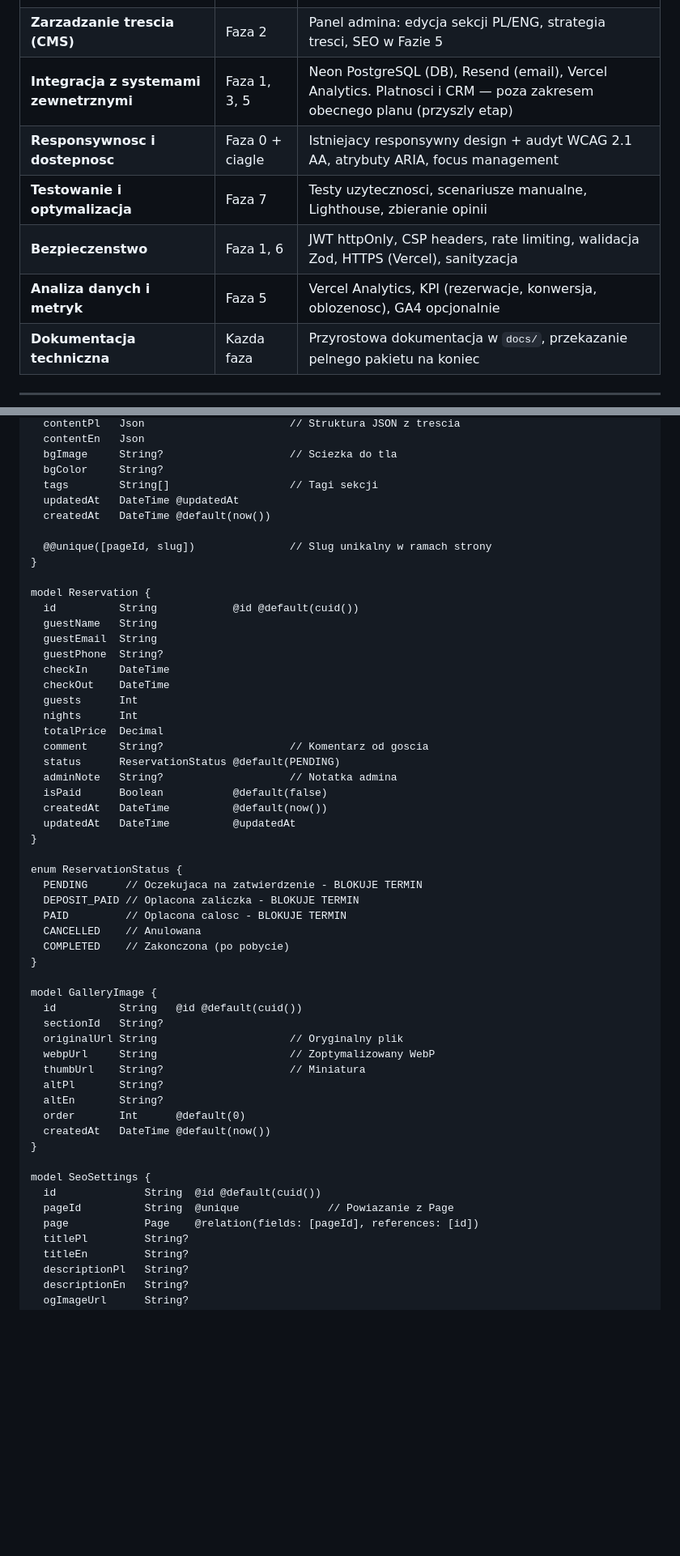
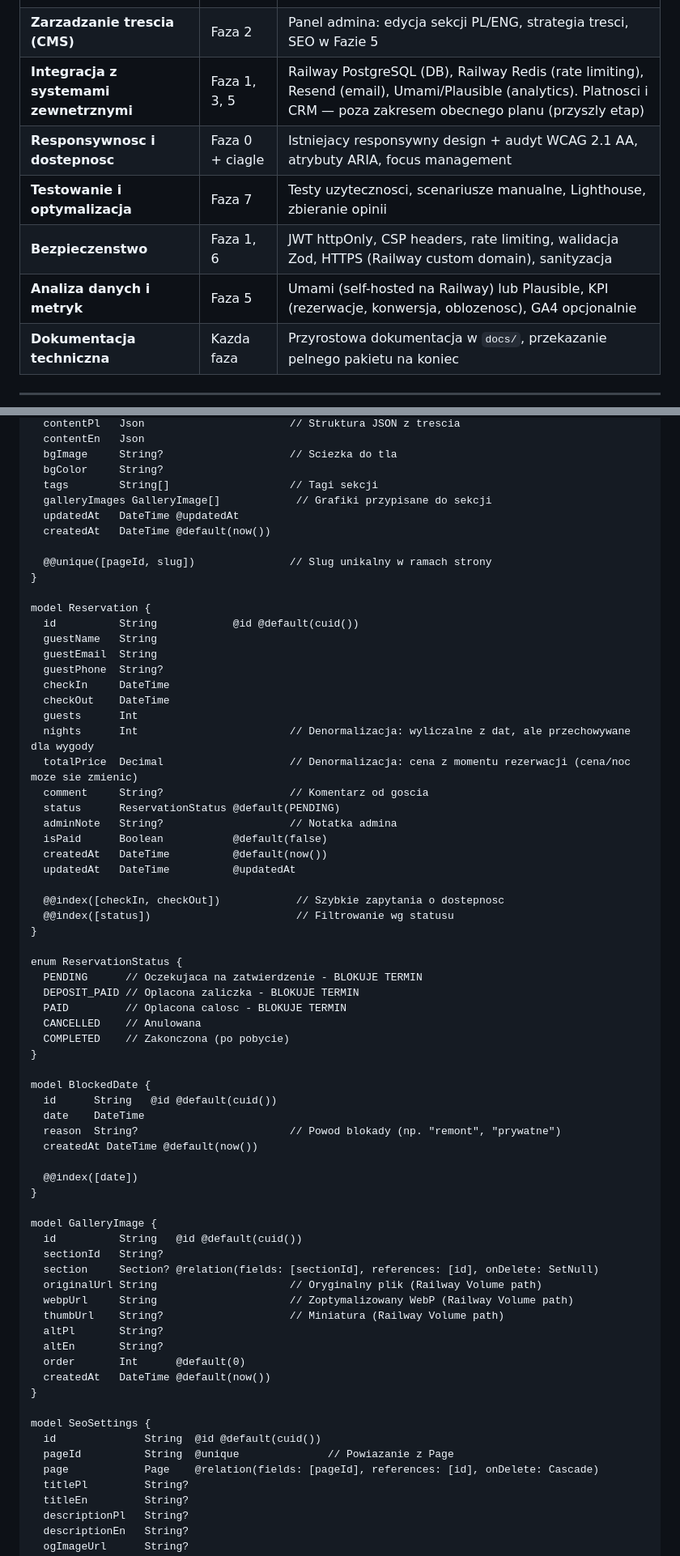
Before and after one commit to conceptfab/15_26_Maja_site, a Markdown page: plan_implementacji.md, 2 parts joined by grey strips. Shown at 81% size. Drawn GitHub-style; blank space fills up the shorter version.

Commit message:
fix plan

```diff
--- a/plan_implementacji.md
+++ b/plan_implementacji.md
@@ -10,11 +10,11 @@ Ponizej mapowanie wymagan formalnych na konkretne fazy i elementy planu:
 | **Customer Journey** | Faza 0 | Mapa punktow kontaktu: strona → rezerwacja → email → potwierdzenie → pobyt |
 | **Architektura informacji** | Faza 0 + Faza 2 | Struktura nawigacji, hierarchia tresci, taxonomia sekcji |
 | **Zarzadzanie trescia (CMS)** | Faza 2 | Panel admina: edycja sekcji PL/ENG, strategia tresci, SEO w Fazie 5 |
-| **Integracja z systemami zewnetrznymi** | Faza 1, 3, 5 | Neon PostgreSQL (DB), Resend (email), Vercel Analytics. Platnosci i CRM — poza zakresem obecnego planu (przyszly etap) |
+| **Integracja z systemami zewnetrznymi** | Faza 1, 3, 5 | Railway PostgreSQL (DB), Railway Redis (rate limiting), Resend (email), Umami/Plausible (analytics). Platnosci i CRM — poza zakresem obecnego planu (przyszly etap) |
 | **Responsywnosc i dostepnosc** | Faza 0 + ciagle | Istniejacy responsywny design + audyt WCAG 2.1 AA, atrybuty ARIA, focus management |
 | **Testowanie i optymalizacja** | Faza 7 | Testy uzytecznosci, scenariusze manualne, Lighthouse, zbieranie opinii |
-| **Bezpieczenstwo** | Faza 1, 6 | JWT httpOnly, CSP headers, rate limiting, walidacja Zod, HTTPS (Vercel), sanityzacja |
-| **Analiza danych i metryk** | Faza 5 | Vercel Analytics, KPI (rezerwacje, konwersja, oblozenosc), GA4 opcjonalnie |
+| **Bezpieczenstwo** | Faza 1, 6 | JWT httpOnly, CSP headers, rate limiting, walidacja Zod, HTTPS (Railway custom domain), sanityzacja |
+| **Analiza danych i metryk** | Faza 5 | Umami (self-hosted na Railway) lub Plausible, KPI (rezerwacje, konwersja, oblozenosc), GA4 opcjonalnie |
 | **Dokumentacja techniczna** | Kazda faza | Przyrostowa dokumentacja w `docs/`, przekazanie pelnego pakietu na koniec |
 
 ---
@@ -172,6 +177,7 @@ model Section {
   bgImage     String?                    // Sciezka do tla
   bgColor     String?
   tags        String[]                   // Tagi sekcji
+  galleryImages GalleryImage[]            // Grafiki przypisane do sekcji
   updatedAt   DateTime @updatedAt
   createdAt   DateTime @default(now())
 
@@ -186,14 +192,17 @@ model Reservation {
   checkIn     DateTime
   checkOut    DateTime
   guests      Int
-  nights      Int
-  totalPrice  Decimal
+  nights      Int                        // Denormalizacja: wyliczalne z dat, ale przechowywane dla wygody
+  totalPrice  Decimal                    // Denormalizacja: cena z momentu rezerwacji (cena/noc moze sie zmienic)
   comment     String?                    // Komentarz od goscia
   status      ReservationStatus @default(PENDING)
   adminNote   String?                    // Notatka admina
   isPaid      Boolean           @default(false)
   createdAt   DateTime          @default(now())
   updatedAt   DateTime          @updatedAt
+
+  @@index([checkIn, checkOut])            // Szybkie zapytania o dostepnosc
+  @@index([status])                       // Filtrowanie wg statusu
 }
 
 enum ReservationStatus {
@@ -204,12 +213,22 @@ enum ReservationStatus {
   COMPLETED    // Zakonczona (po pobycie)
 }
 
+model BlockedDate {
+  id      String   @id @default(cuid())
+  date    DateTime
+  reason  String?                        // Powod blokady (np. "remont", "prywatne")
+  createdAt DateTime @default(now())
+
+  @@index([date])
+}
+
 model GalleryImage {
   id          String   @id @default(cuid())
   sectionId   String?
-  originalUrl String                     // Oryginalny plik
-  webpUrl     String                     // Zoptymalizowany WebP
-  thumbUrl    String?                    // Miniatura
+  section     Section? @relation(fields: [sectionId], references: [id], onDelete: SetNull)
+  originalUrl String                     // Oryginalny plik (Railway Volume path)
+  webpUrl     String                     // Zoptymalizowany WebP (Railway Volume path)
+  thumbUrl    String?                    // Miniatura (Railway Volume path)
   altPl       String?
   altEn       String?
   order       Int      @default(0)
@@ -219,7 +238,7 @@ model GalleryImage {
 model SeoSettings {
   id              String  @id @default(cuid())
   pageId          String  @unique              // Powiazanie z Page
-  page            Page    @relation(fields: [pageId], references: [id])
+  page            Page    @relation(fields: [pageId], references: [id], onDelete: Cascade)
   titlePl         String?
   titleEn         String?
   descriptionPl   String?
```
Also changed, not shown: other parts of plan_implementacji.md (+60 -35 lines).
